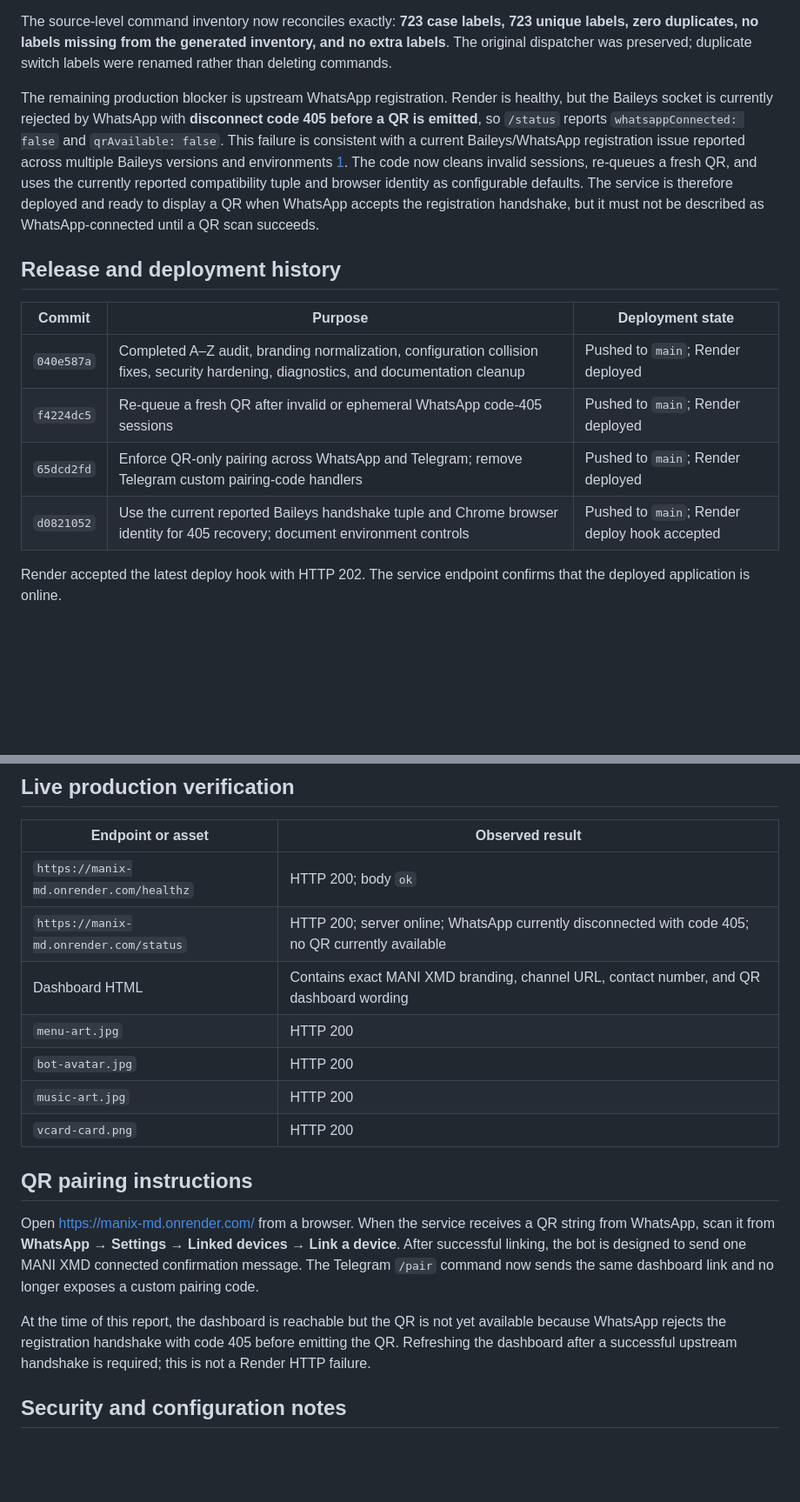
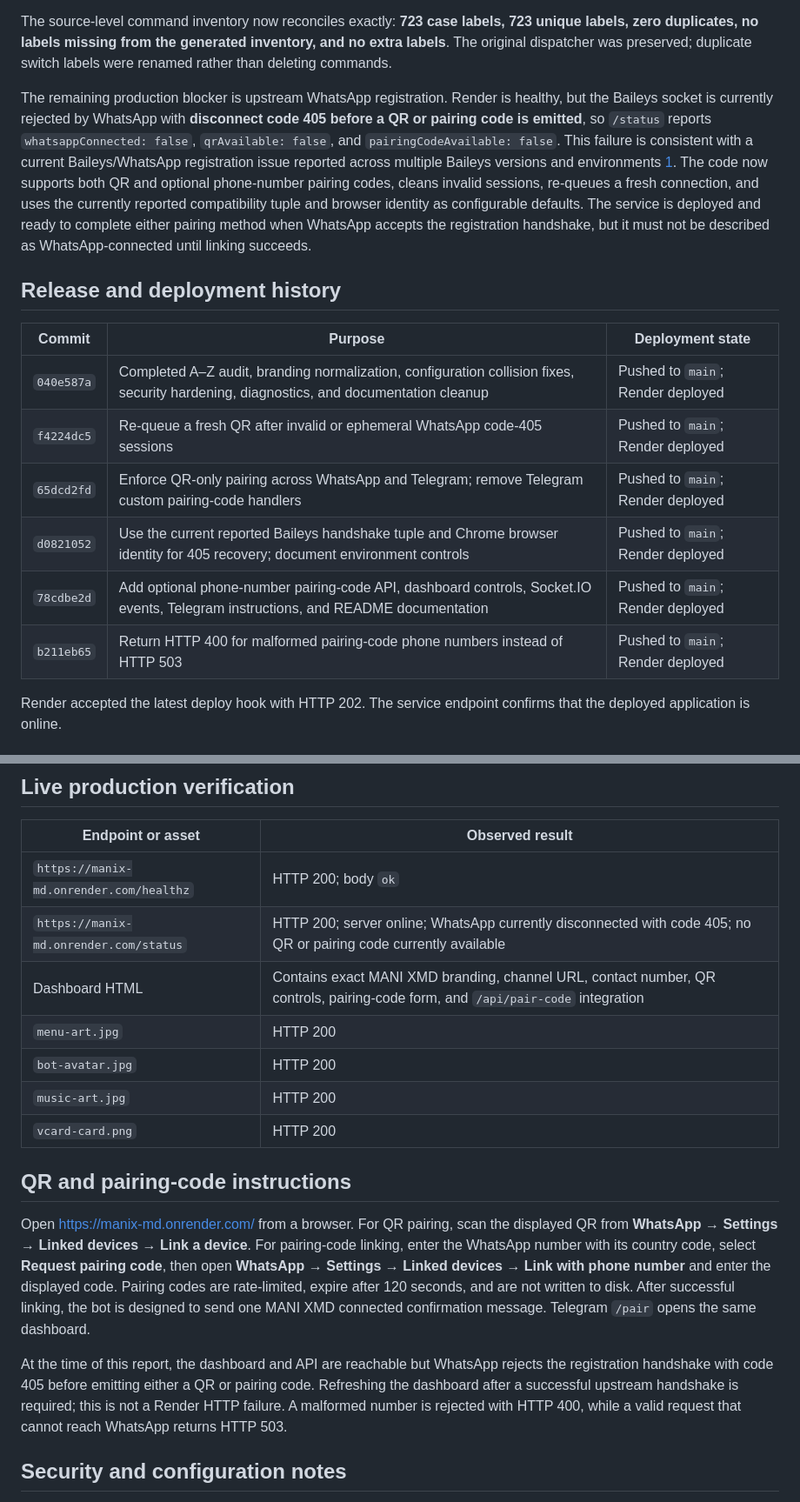
Before and after one commit to Manishshah127776/MANIX-MD, a Markdown page: az_audit_report.md, 2 parts joined by grey strips. Shown at 87% size. Drawn GitHub-style; blank space fills up the shorter version.

Commit message:
docs: document optional WhatsApp pairing code

```diff
--- a/az_audit_report.md
+++ b/az_audit_report.md
@@ -13,7 +14,7 @@ The MANI XMD source audit, branding migration, command-dispatch repair, media re
 
 The source-level command inventory now reconciles exactly: **723 case labels, 723 unique labels, zero duplicates, no labels missing from the generated inventory, and no extra labels**. The original dispatcher was preserved; duplicate switch labels were renamed rather than deleting commands.
 
-The remaining production blocker is upstream WhatsApp registration. Render is healthy, but the Baileys socket is currently rejected by WhatsApp with **disconnect code 405 before a QR is emitted**, so `/status` reports `whatsappConnected: false` and `qrAvailable: false`. This failure is consistent with a current Baileys/WhatsApp registration issue reported across multiple Baileys versions and environments [1]. The code now cleans invalid sessions, re-queues a fresh QR, and uses the currently reported compatibility tuple and browser identity as configurable defaults. The service is therefore deployed and ready to display a QR when WhatsApp accepts the registration handshake, but it must not be described as WhatsApp-connected until a QR scan succeeds.
+The remaining production blocker is upstream WhatsApp registration. Render is healthy, but the Baileys socket is currently rejected by WhatsApp with **disconnect code 405 before a QR or pairing code is emitted**, so `/status` reports `whatsappConnected: false`, `qrAvailable: false`, and `pairingCodeAvailable: false`. This failure is consistent with a current Baileys/WhatsApp registration issue reported across multiple Baileys versions and environments [1]. The code now supports both QR and optional phone-number pairing codes, cleans invalid sessions, re-queues a fresh connection, and uses the currently reported compatibility tuple and browser identity as configurable defaults. The service is deployed and ready to complete either pairing method when WhatsApp accepts the registration handshake, but it must not be described as WhatsApp-connected until linking succeeds.
 
 ## Release and deployment history
 
@@ -22,7 +23,9 @@ The remaining production blocker is upstream WhatsApp registration. Render is he
 | `040e587a` | Completed A–Z audit, branding normalization, configuration collision fixes, security hardening, diagnostics, and documentation cleanup | Pushed to `main`; Render deployed |
 | `f4224dc5` | Re-queue a fresh QR after invalid or ephemeral WhatsApp code-405 sessions | Pushed to `main`; Render deployed |
 | `65dcd2fd` | Enforce QR-only pairing across WhatsApp and Telegram; remove Telegram custom pairing-code handlers | Pushed to `main`; Render deployed |
-| `d0821052` | Use the current reported Baileys handshake tuple and Chrome browser identity for 405 recovery; document environment controls | Pushed to `main`; Render deploy hook accepted |
+| `d0821052` | Use the current reported Baileys handshake tuple and Chrome browser identity for 405 recovery; document environment controls | Pushed to `main`; Render deployed |
+| `78cdbe2d` | Add optional phone-number pairing-code API, dashboard controls, Socket.IO events, Telegram instructions, and README documentation | Pushed to `main`; Render deployed |
+| `b211eb65` | Return HTTP 400 for malformed pairing-code phone numbers instead of HTTP 503 | Pushed to `main`; Render deployed |
 
 Render accepted the latest deploy hook with HTTP 202. The service endpoint confirms that the deployed application is online.
 
@@ -79,18 +82,18 @@ The generated audit script is retained at `scripts/audit-case-labels.js` for fut
 | Endpoint or asset | Observed result |
 |---|---|
 | `https://manix-md.onrender.com/healthz` | HTTP 200; body `ok` |
-| `https://manix-md.onrender.com/status` | HTTP 200; server online; WhatsApp currently disconnected with code 405; no QR currently available |
-| Dashboard HTML | Contains exact MANI XMD branding, channel URL, contact number, and QR dashboard wording |
+| `https://manix-md.onrender.com/status` | HTTP 200; server online; WhatsApp currently disconnected with code 405; no QR or pairing code currently available |
+| Dashboard HTML | Contains exact MANI XMD branding, channel URL, contact number, QR controls, pairing-code form, and `/api/pair-code` integration |
 | `menu-art.jpg` | HTTP 200 |
 | `bot-avatar.jpg` | HTTP 200 |
 | `music-art.jpg` | HTTP 200 |
 | `vcard-card.png` | HTTP 200 |
 
-## QR pairing instructions
+## QR and pairing-code instructions
 
-Open [https://manix-md.onrender.com/](https://manix-md.onrender.com/) from a browser. When the service receives a QR string from WhatsApp, scan it from **WhatsApp → Settings → Linked devices → Link a device**. After successful linking, the bot is designed to send one MANI XMD connected confirmation message. The Telegram `/pair` command now sends the same dashboard link and no longer exposes a custom pairing code.
+Open [https://manix-md.onrender.com/](https://manix-md.onrender.com/) from a browser. For QR pairing, scan the displayed QR from **WhatsApp → Settings → Linked devices → Link a device**. For pairing-code linking, enter the WhatsApp number with its country code, select **Request pairing code**, then open **WhatsApp → Settings → Linked devices → Link with phone number** and enter the displayed code. Pairing codes are rate-limited, expire after 120 seconds, and are not written to disk. After successful linking, the bot is designed to send one MANI XMD connected confirmation message. Telegram `/pair` opens the same dashboard.
 
-At the time of this report, the dashboard is reachable but the QR is not yet available because WhatsApp rejects the registration handshake with code 405 before emitting the QR. Refreshing the dashboard after a successful upstream handshake is required; this is not a Render HTTP failure.
+At the time of this report, the dashboard and API are reachable but WhatsApp rejects the registration handshake with code 405 before emitting either a QR or pairing code. Refreshing the dashboard after a successful upstream handshake is required; this is not a Render HTTP failure. A malformed number is rejected with HTTP 400, while a valid request that cannot reach WhatsApp returns HTTP 503.
 
 ## Security and configuration notes
 
```
Also changed, not shown: other parts of az_audit_report.md (+2 -1 lines).
